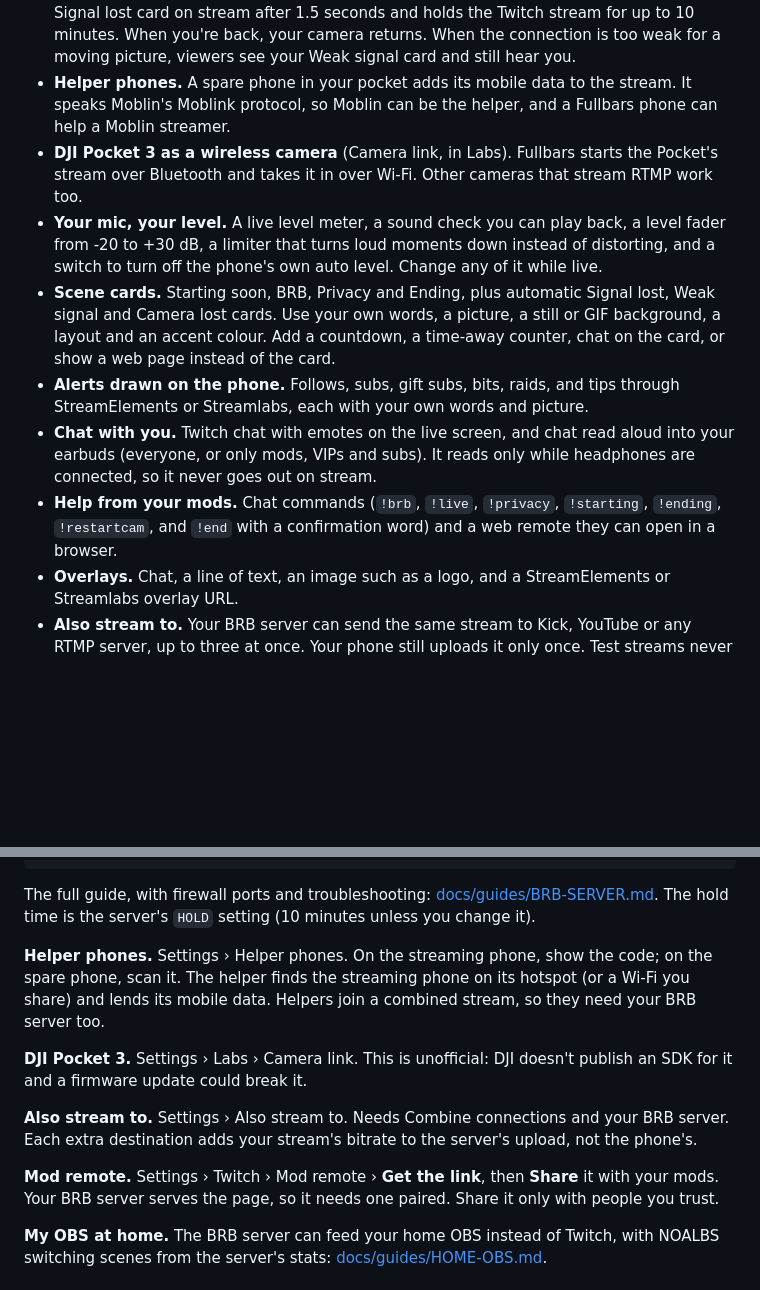
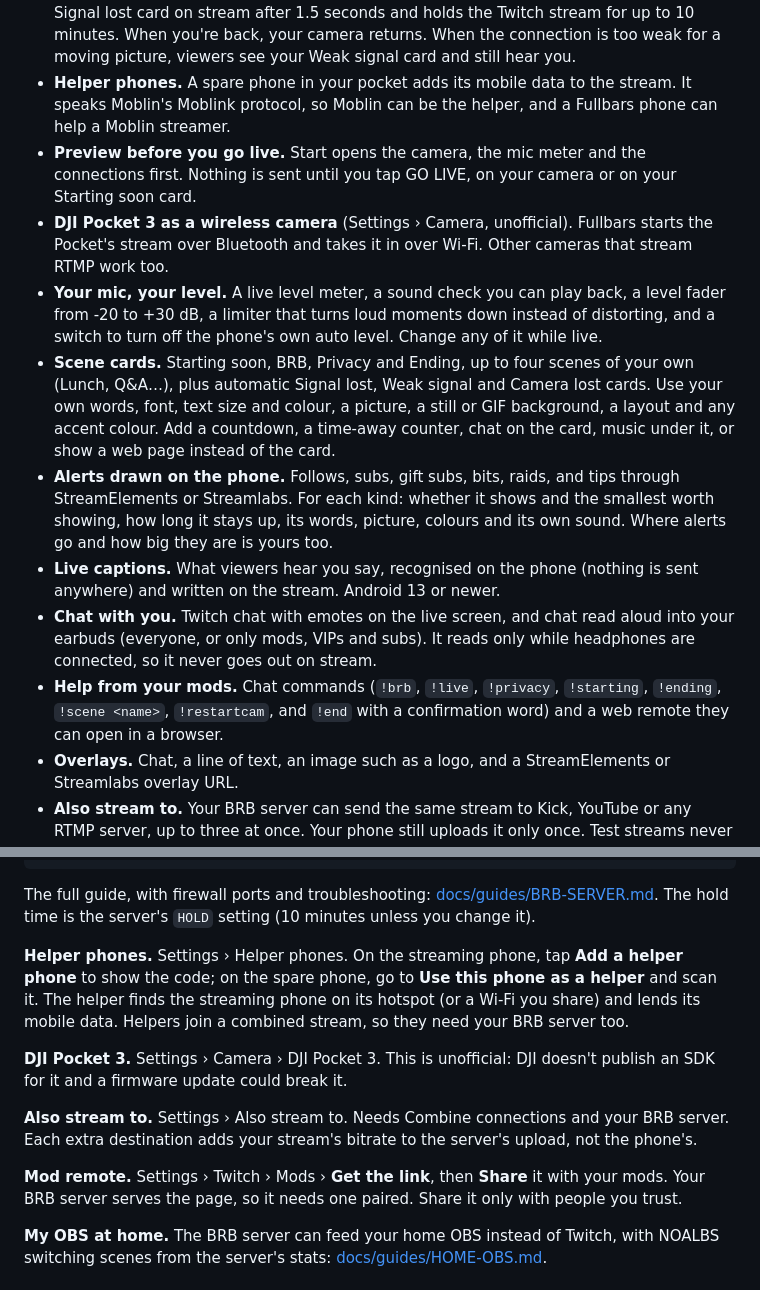
Before and after one commit to AnnabelleChimpton/fullbars, a Markdown page: README.md, 2 parts joined by grey strips. Drawn GitHub-style; blank space fills up the shorter version.

```diff
--- a/README.md
+++ b/README.md
@@ -42,20 +42,26 @@ connection. For bonding and staying live through dropouts, set up a BRB server.
   connection is too weak for a moving picture, viewers see your Weak signal card and still hear you.
 - **Helper phones.** A spare phone in your pocket adds its mobile data to the stream. It speaks Moblin's Moblink
   protocol, so Moblin can be the helper, and a Fullbars phone can help a Moblin streamer.
-- **DJI Pocket 3 as a wireless camera** (Camera link, in Labs). Fullbars starts the Pocket's stream over Bluetooth
-  and takes it in over Wi‑Fi. Other cameras that stream RTMP work too.
+- **Preview before you go live.** Start opens the camera, the mic meter and the connections first. Nothing is sent
+  until you tap GO LIVE, on your camera or on your Starting soon card.
+- **DJI Pocket 3 as a wireless camera** (Settings › Camera, unofficial). Fullbars starts the Pocket's stream over
+  Bluetooth and takes it in over Wi‑Fi. Other cameras that stream RTMP work too.
 - **Your mic, your level.** A live level meter, a sound check you can play back, a level fader from -20 to +30 dB, a
   limiter that turns loud moments down instead of distorting, and a switch to turn off the phone's own auto level.
   Change any of it while live.
-- **Scene cards.** Starting soon, BRB, Privacy and Ending, plus automatic Signal lost, Weak signal and Camera lost
-  cards. Use your own words, a picture, a still or GIF background, a layout and an accent colour. Add a countdown,
-  a time-away counter, chat on the card, or show a web page instead of the card.
+- **Scene cards.** Starting soon, BRB, Privacy and Ending, up to four scenes of your own (Lunch, Q&A…), plus
+  automatic Signal lost, Weak signal and Camera lost cards. Use your own words, font, text size and colour, a
+  picture, a still or GIF background, a layout and any accent colour. Add a countdown, a time-away counter, chat on
+  the card, music under it, or show a web page instead of the card.
 - **Alerts drawn on the phone.** Follows, subs, gift subs, bits, raids, and tips through StreamElements or
-  Streamlabs, each with your own words and picture.
+  Streamlabs. For each kind: whether it shows and the smallest worth showing, how long it stays up, its words,
+  picture, colours and its own sound. Where alerts go and how big they are is yours too.
+- **Live captions.** What viewers hear you say, recognised on the phone (nothing is sent anywhere) and written on
+  the stream. Android 13 or newer.
 - **Chat with you.** Twitch chat with emotes on the live screen, and chat read aloud into your earbuds (everyone, or
   only mods, VIPs and subs). It reads only while headphones are connected, so it never goes out on stream.
-- **Help from your mods.** Chat commands (`!brb`, `!live`, `!privacy`, `!starting`, `!ending`, `!restartcam`, and
-  `!end` with a confirmation word) and a web remote they can open in a browser.
+- **Help from your mods.** Chat commands (`!brb`, `!live`, `!privacy`, `!starting`, `!ending`, `!scene <name>`,
+  `!restartcam`, and `!end` with a confirmation word) and a web remote they can open in a browser.
 - **Overlays.** Chat, a line of text, an image such as a logo, and a StreamElements or Streamlabs overlay URL.
 - **Also stream to.** Your BRB server can send the same stream to Kick, YouTube or any RTMP server, up to three at
   once. Your phone still uploads it only once. Test streams never go anywhere but Twitch's test.
@@ -77,17 +83,18 @@ docker exec -it fullbars-brb brb pair     # on the server
 The full guide, with firewall ports and troubleshooting: [docs/guides/BRB-SERVER.md](docs/guides/BRB-SERVER.md).
 The hold time is the server's `HOLD` setting (10 minutes unless you change it).
 
-**Helper phones.** Settings › Helper phones. On the streaming phone, show the code; on the spare phone, scan it. The
+**Helper phones.** Settings › Helper phones. On the streaming phone, tap **Add a helper phone** to show the code;
+on the spare phone, go to **Use this phone as a helper** and scan it. The
 helper finds the streaming phone on its hotspot (or a Wi‑Fi you share) and lends its mobile data. Helpers join a
 combined stream, so they need your BRB server too.
 
-**DJI Pocket 3.** Settings › Labs › Camera link. This is unofficial: DJI doesn't publish an SDK for it and a firmware
-update could break it.
+**DJI Pocket 3.** Settings › Camera › DJI Pocket 3. This is unofficial: DJI doesn't publish an SDK for it and a
+firmware update could break it.
 
 **Also stream to.** Settings › Also stream to. Needs Combine connections and your BRB server. Each extra destination
 adds your stream's bitrate to the server's upload, not the phone's.
 
-**Mod remote.** Settings › Twitch › Mod remote › **Get the link**, then **Share** it with your mods. Your BRB server
+**Mod remote.** Settings › Twitch › Mods › **Get the link**, then **Share** it with your mods. Your BRB server
 serves the page, so it needs one paired. Share it only with people you trust.
 
 **My OBS at home.** The BRB server can feed your home OBS instead of Twitch, with NOALBS switching scenes from the
```
Also changed, not shown: other parts of README.md (+7 -7 lines), docs/guides/BRB-SERVER.md (+4 -3 lines), docs/screenshots/0.7/live-captions.jpg (added), docs/screenshots/0.7/settings-cards.jpg (added), docs/screenshots/0.7/settings-microphone.jpg (added), 1 other file.
